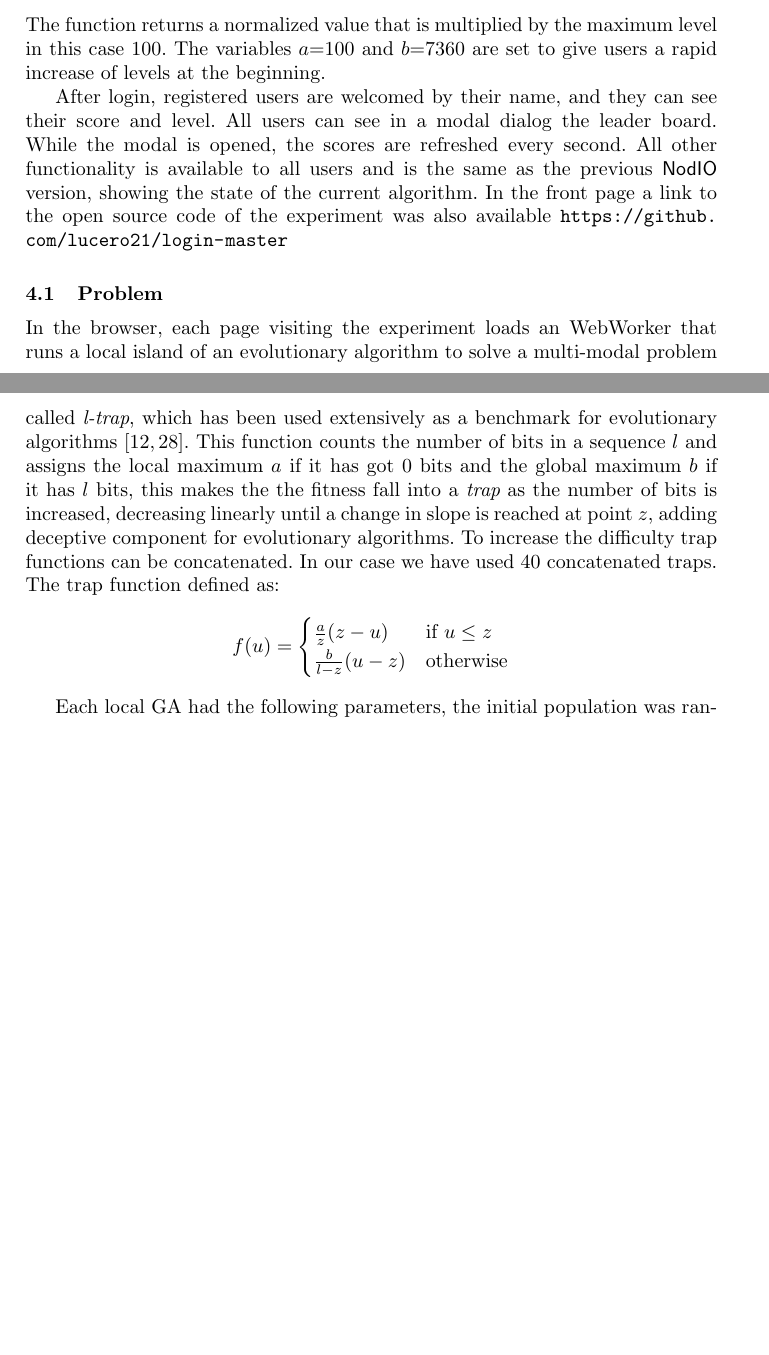
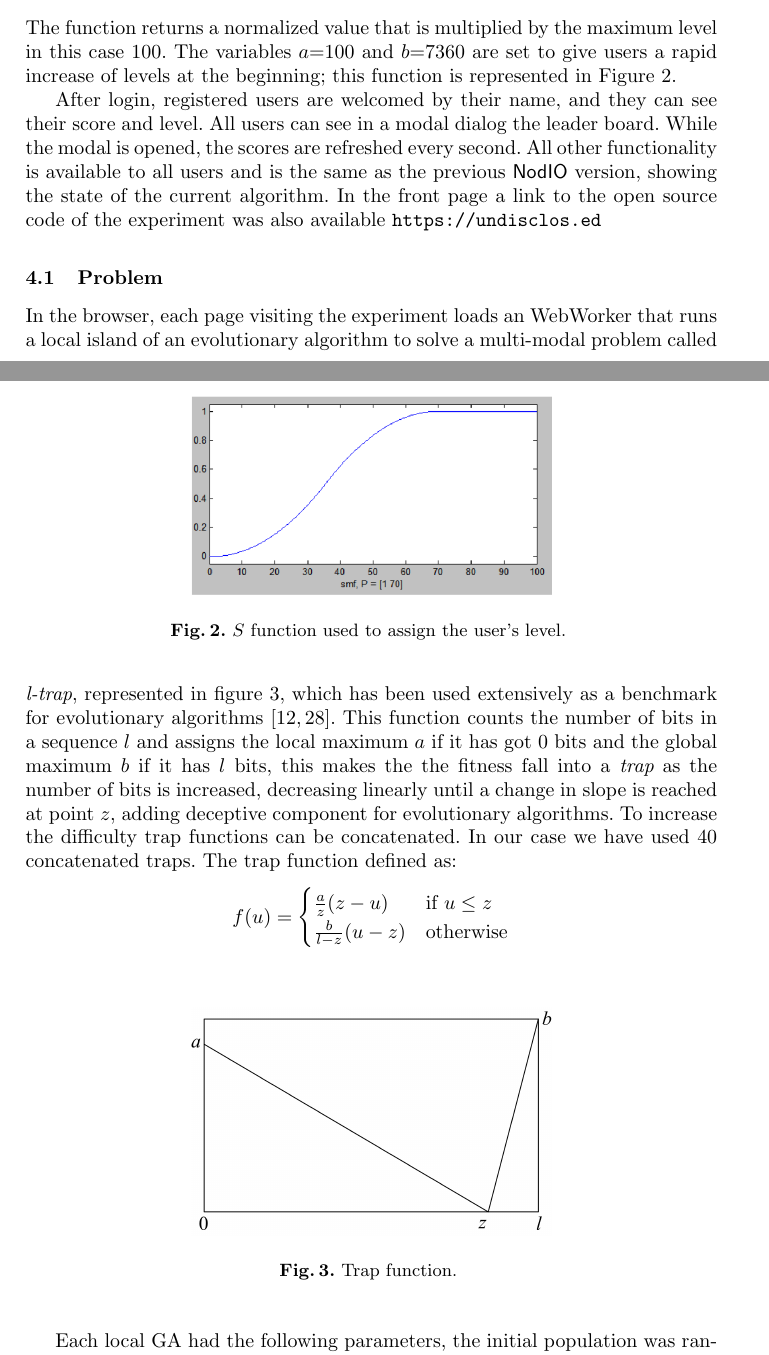
Before and after one commit to mariosky/2017-Human-Centered-IEC, a LaTeX paper (2017-EUROPAR/Gamification/paper.tex): two parts of pages 5 and 6 of 14, joined at a grey line, cut so that both start at the same text, the shorter picture padded with empty space. Compiled offline with pdfLaTeX.

Commit message:
Hidden last identifying url
Closes #5

Also adds some figures that had been edited out since we have enough space.

```diff
--- a/2017-EUROPAR/Gamification/paper.tex
+++ b/2017-EUROPAR/Gamification/paper.tex
@@ -225,14 +225,15 @@ term achievement, in this case the level depends on the score:
 \]
 The function returns a normalized value that is multiplied by the maximum level
 in this case 100. The variables $a$=100 and $b$=7360 are set to give users a rapid increase of
-levels at the beginning.
-% \begin{figure*}[htb]
-%     \centering
-%         \includegraphics[width=2.5in]{img/s.png}
-%     \caption{$S$ function used to assign the user's level.
-%     }
-%     \label{fig:s}
-% \end{figure*}
+levels at the beginning; this function is represented in Figure \ref{fig:s}.
+%
+\begin{figure*}[htb]
+    \centering
+        \includegraphics[width=2.5in]{img/s.png}
+    \caption{$S$ function used to assign the user's level.
+    }
+    \label{fig:s}
+\end{figure*}
 
 After login, registered users are welcomed by their name, and they can see
 their score and level. All users can see in a modal dialog the leader board.
@@ -240,13 +241,14 @@ While the modal is opened, the scores are refreshed every second. All other
 functionality is available to all users and is the same as the previous
 {\sf NodIO} version, showing the state of the current algorithm.
 In the front page a link to the open source code of the experiment was also
-available \url{https://github.com/lucero21/login-master}
+available \url{https://undisclos.ed}
+% \url{https://github.com/lucero21/login-master}
 
 
 \subsection{Problem}
 In the browser, each page visiting the experiment loads an WebWorker
 that runs a local island of an evolutionary algorithm to solve a
-multi-modal problem called {\em l-trap}, which has been used extensively
+multi-modal problem called {\em l-trap}, represented in figure \ref{fig:trap}, which has been used extensively
 as a benchmark for evolutionary algorithms \cite{fernandes2009using,nijssen2003analysis}.
 This function counts the number of bits in a sequence $l$ and assigns
 the local maximum $a$ if it has got 0 bits and the global maximum $b$ if it has $l$
@@ -260,15 +262,16 @@ In our case we have used $40$ concatenated traps. The trap function  defined as:
       \frac{a}{z}(z-u) & \text{if } u\leq z\\
       \frac{b}{l-z} (u-z)& \text{otherwise}
    \end{cases}
-\]
-% \begin{figure*}[htb]
-%     \centering
-%         \includegraphics[width=2.5in]{img/trap.png}
-%     \caption{Trap function.
-%     }
-%     \label{fig:trap}
-% \end{figure*}
-%
+ \]
+ %
+\begin{figure*}[htb]
+    \centering
+        \includegraphics[width=2.5in]{img/trap.png}
+    \caption{Trap function.
+    }
+    \label{fig:trap}
+\end{figure*}
+
 
 Each local GA had the following parameters, the initial population was randomly generated
 with sizes between 128 and 256 individuals, the period to send individuals to the server
```
